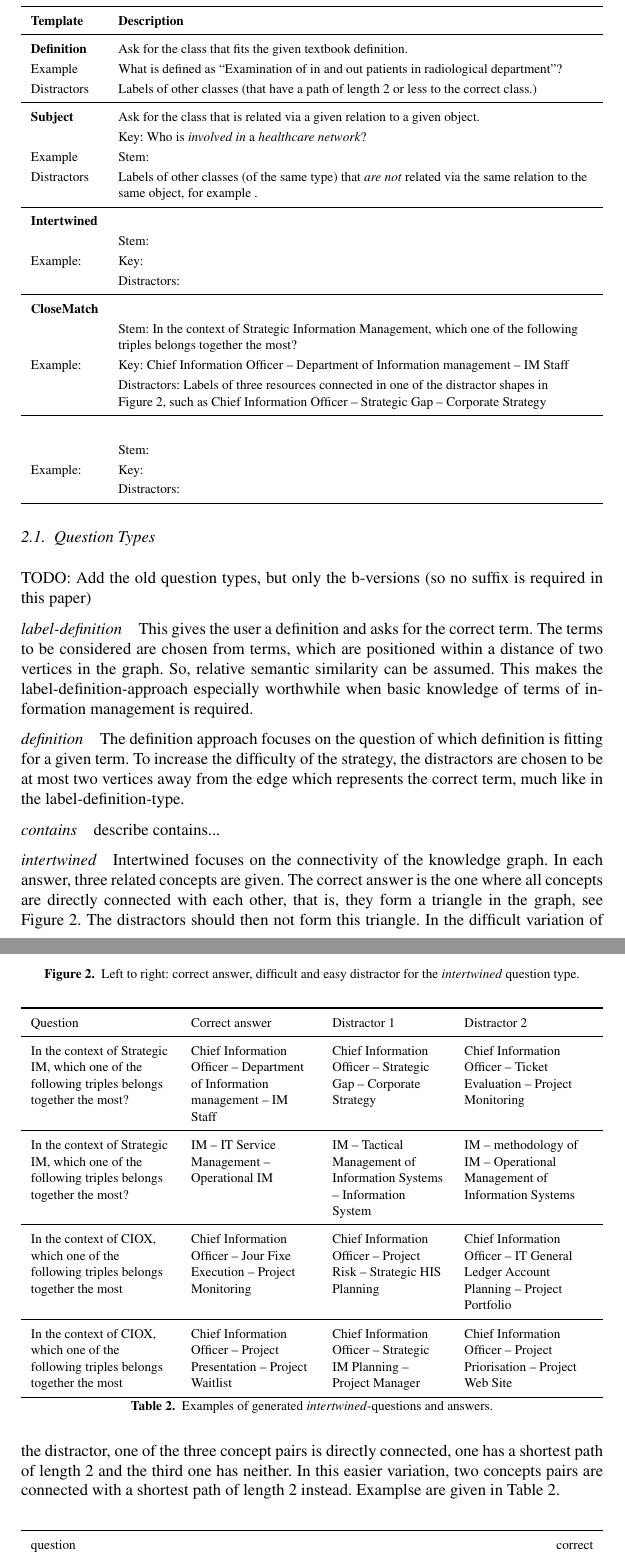
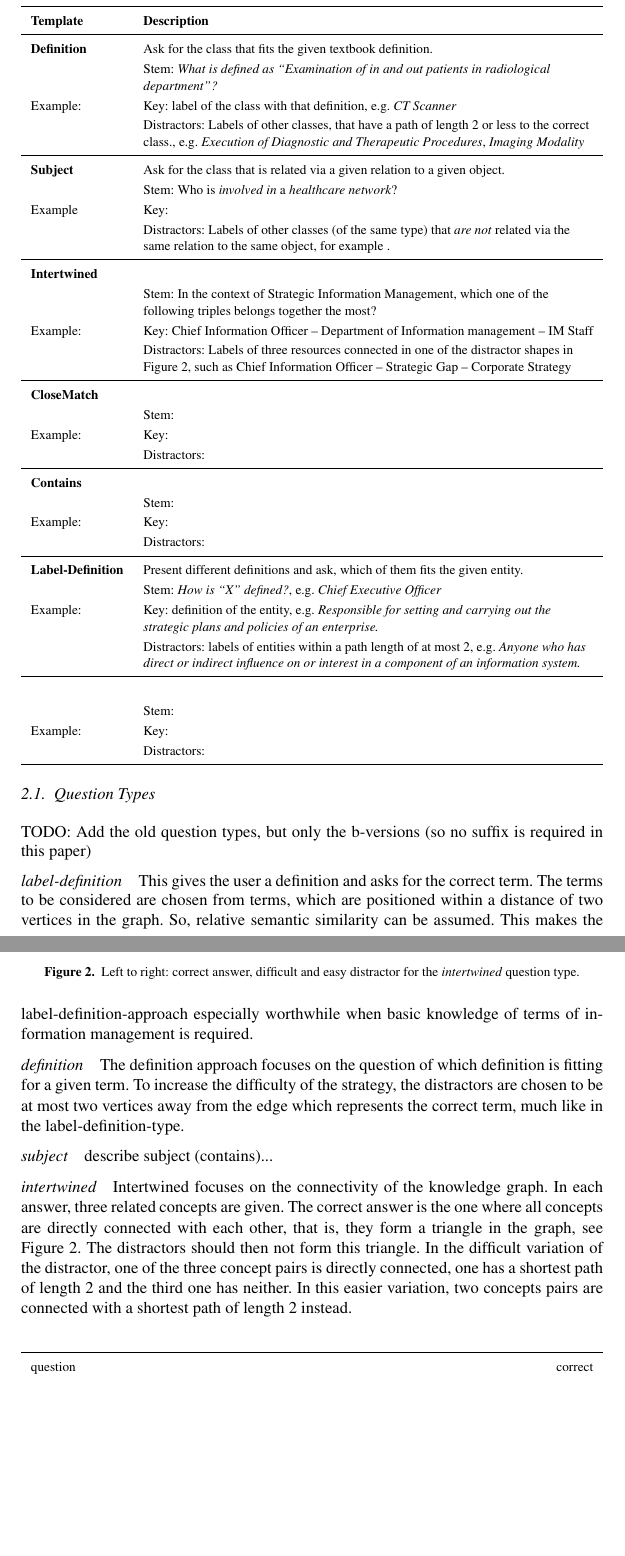
Before and after one commit to snikproject/snik-paper-icscr, a LaTeX document (quiz.tex): two parts of pages 3 and 4 of 6, joined at a grey line, cut so that both start at the same text, the shorter picture padded with empty space. Compiled offline with pdfLaTeX; a LaTeX package or settings file that is missing is left out.

Commit message:
More question templates.

```diff
--- a/quiz.tex
+++ b/quiz.tex
@@ -329,24 +329,35 @@ Thus, SNIK Quiz is designed as an multiple choice quiz with at most four possibl
 \textbf{Template}	&\textbf{Description}\\
 \midrule
 \textbf{Definition}		&Ask for the class that fits the given textbook definition.\\
-Example					&What is defined as \enquote{Examination of in and out patients in radiological department}?\\
-Distractors				&Labels of other classes (that have a path of length 2 or less to the correct class.)\\
+						&Stem: \emph{What is defined as \enquote{Examination of in and out patients in radiological department}?}\\
+Example:				&Key: label of the class with that definition, e.g. \emph{CT Scanner}\\
+						&Distractors: Labels of other classes, that have a path of length 2 or less to the correct class., e.g. \emph{Execution of Diagnostic and Therapeutic Procedures}, \emph{Imaging Modality}\\
 \midrule
 \textbf{Subject}		&Ask for the class that is related via a given relation to a given object.\\
-						&Key: Who is \emph{involved in} a \emph{healthcare network}?\\
-Example					&Stem: \\
-Distractors				&Labels of other classes (of the same type) that \emph{are not} related via the same relation to the same object, for example .\\
+						&Stem: Who is \emph{involved in} a \emph{healthcare network}?\\
+Example					&Key: \\
+						&Distractors: Labels of other classes (of the same type) that \emph{are not} related via the same relation to the same object, for example .\\
 \midrule
 \textbf{Intertwined}	&\\
+						&Stem: In the context of Strategic Information Management, which one of the following triples belongs together the most?\\
+Example:				&Key: Chief Information Officer – Department of Information management – IM Staff \\
+						&Distractors: Labels of three resources connected in one of the distractor shapes in \cref{fig:intertwined}, such as
+						Chief Information Officer – Strategic Gap – Corporate Strategy\\
+\midrule
+\textbf{CloseMatch}		&\\
 						&Stem: \\
 Example:				&Key: \\
 						&Distractors: \\
 \midrule
-\textbf{CloseMatch}		&\\
-						&Stem: In the context of Strategic Information Management, which one of the following triples belongs together the most?\\
-Example:				&Key: Chief Information Officer – Department of Information management – IM Staff \\
-						&Distractors: Labels of three resources connected in one of the distractor shapes in \cref{fig:intertwined}, such as
-						Chief Information Officer – Strategic Gap – Corporate Strategy\\
+\textbf{Contains}		&\\
+						&Stem: \\
+Example:				&Key: \\
+						&Distractors: \\
+\midrule
+\textbf{Label-Definition}	&Present different definitions and ask, which of them fits the given entity.\\
+						&Stem: \emph{How is \enquote{X} defined?}, e.g. \emph{Chief Executive Officer}\\
+Example:				&Key: definition of the entity, e.g. \emph{Responsible for setting and carrying out the strategic plans and policies of an enterprise.}\\
+						&Distractors: labels of entities within a path length of at most 2, e.g. \emph{Anyone who has direct or indirect influence on or interest in a component of an information system.}\\
 \midrule
 \textbf{}				&\\
 						&Stem: \\
@@ -385,8 +396,8 @@ This gives the user a definition and asks for  the correct term. The terms to be
 The definition approach focuses on the question of which definition is fitting for a given term.
 To increase the difficulty of the strategy, the distractors are chosen to be at most two vertices away from the edge which represents the correct term, much like in the label-definition-type.
 
-\paragraph{contains}
-describe contains...
+\paragraph{subject}
+describe subject (contains)...
 
 \paragraph{intertwined}
 
@@ -396,6 +407,7 @@ describe contains...
 \label{fig:intertwined}
 \end{figure}
 
+\iffalse
 \begin{table}
 \begin{tabulary}{\textwidth}{LLLL}
 \toprule
@@ -420,7 +433,7 @@ The correct answer is the one where all concepts are directly connected with eac
 The distractors should then not form this triangle.
 In the difficult variation of the distractor, one of the three concept pairs is directly connected, one has a shortest path of length 2 and the third one has neither.
 In this easier variation, two concepts pairs are connected with a shortest path of length 2 instead.
-Examplse are given in \cref{tab:intertwined}.
+%Examplse are given in \cref{tab:intertwined}.
 
 \paragraph{closeMatch}
 \begin{table}[h]
```
Also changed, not shown: quiz.tex (1 more changed lines).
